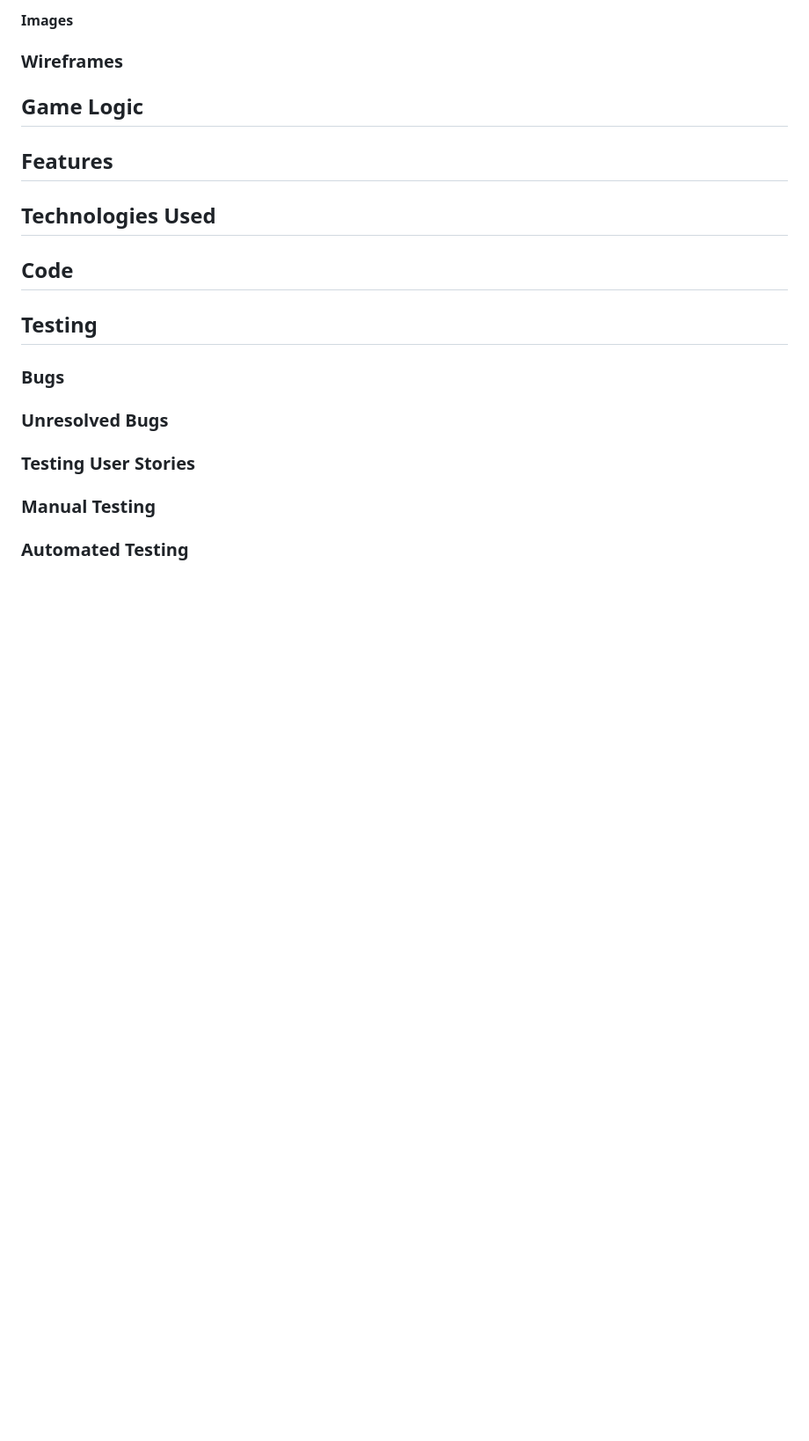
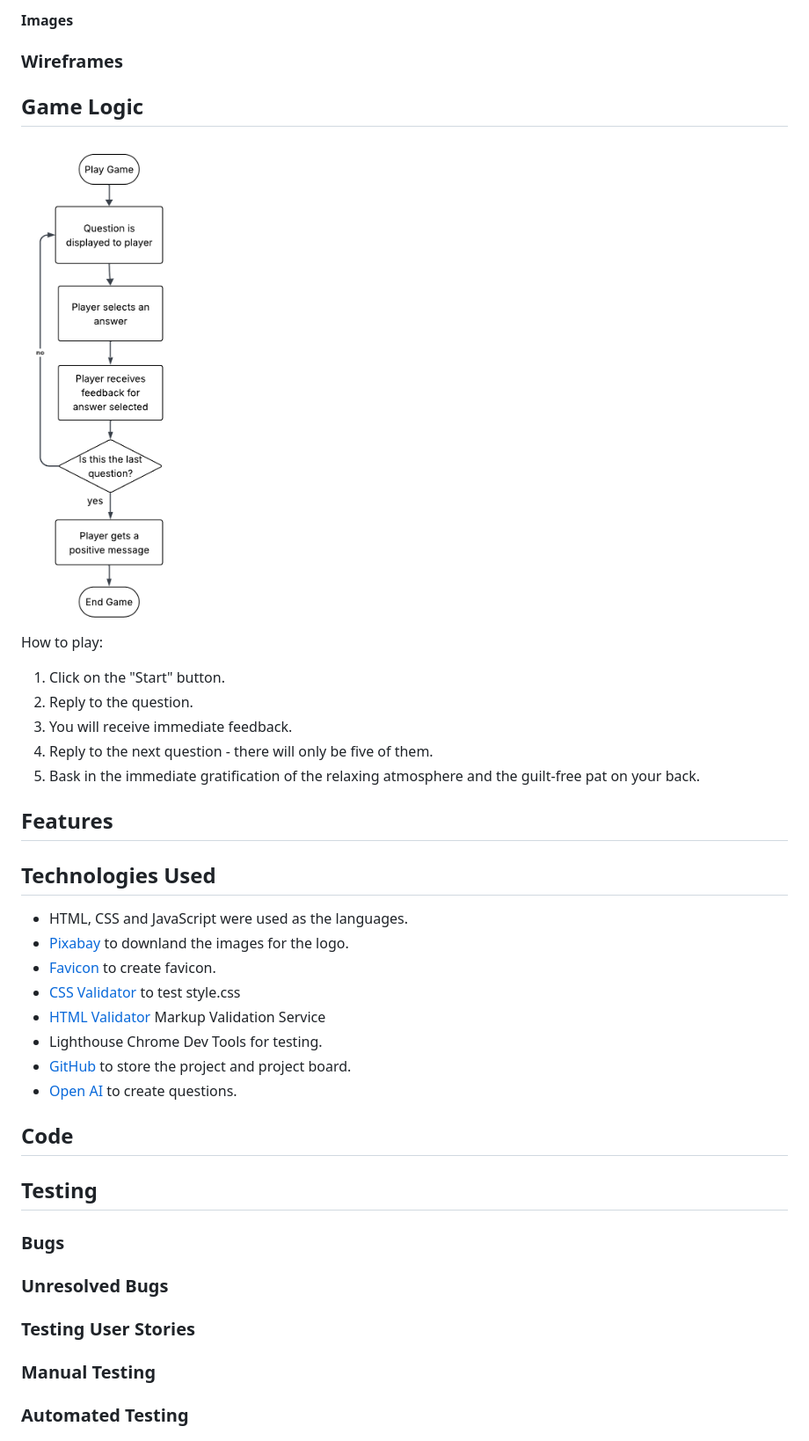
Before and after one commit to Alexiou981/team2-imposter-quiz, a Markdown page: README.md, the part around one of its changes. Shown at 88% size. GitHub-like rendering; blank space fills up the shorter version.

Commit message:
Add content to readme

```diff
--- a/README.md
+++ b/README.md
@@ -56,9 +56,29 @@ The project's Kanban Board can be viewd [here](https://github.com/users/Alexiou9
 
 ## Game Logic
 
+<img src="docs/flowchart.png" width="200" alt="Game flowchart">
+
+How to play:
+        <ol>
+            <li>Click on the "Start" button.</li>
+            <li>Reply to the question.</li>
+            <li>You will receive immediate feedback.</li>
+            <li>Reply to the next question - there will only be five of them.</li>
+            <li>Bask in the immediate gratification of the relaxing atmosphere and the guilt-free pat on your back.</li>
+        </ol>
+
 ## Features
 
 ## Technologies Used
+
+- HTML, CSS and JavaScript were used as the languages.
+- [Pixabay](https://pixabay.com/) to downland the images for the logo.
+- [Favicon](https://favicon.io/) to create favicon.
+- [CSS Validator](https://jigsaw.w3.org/css-validator/) to test style.css
+- [HTML Validator](https://validator.w3.org/) Markup Validation Service
+- Lighthouse Chrome Dev Tools for testing.
+- [GitHub](https://github.com/) to store the project and project board.
+- [Open AI](https://openai.com/chatgpt/overview/) to create questions.
 
 ## Code
 
```
Also changed, not shown: other parts of README.md (+23 -1 lines).
